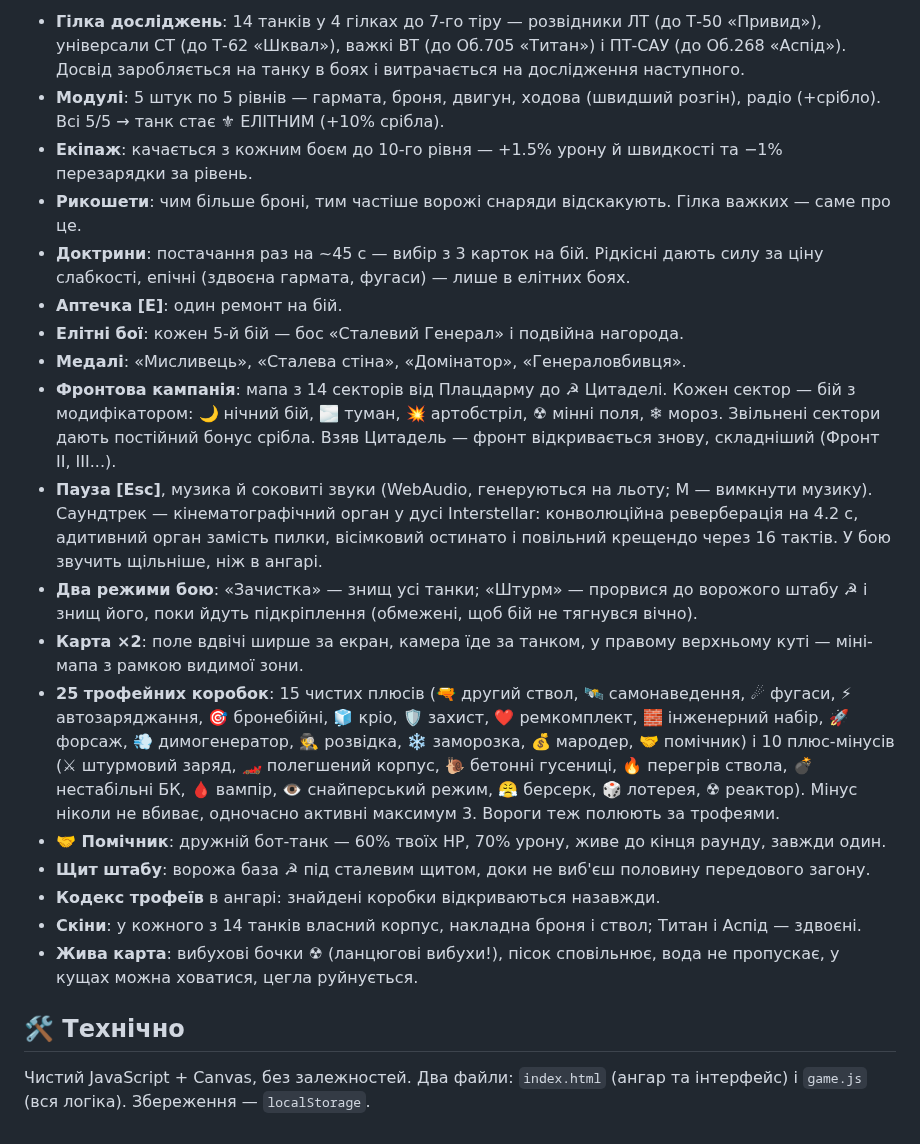
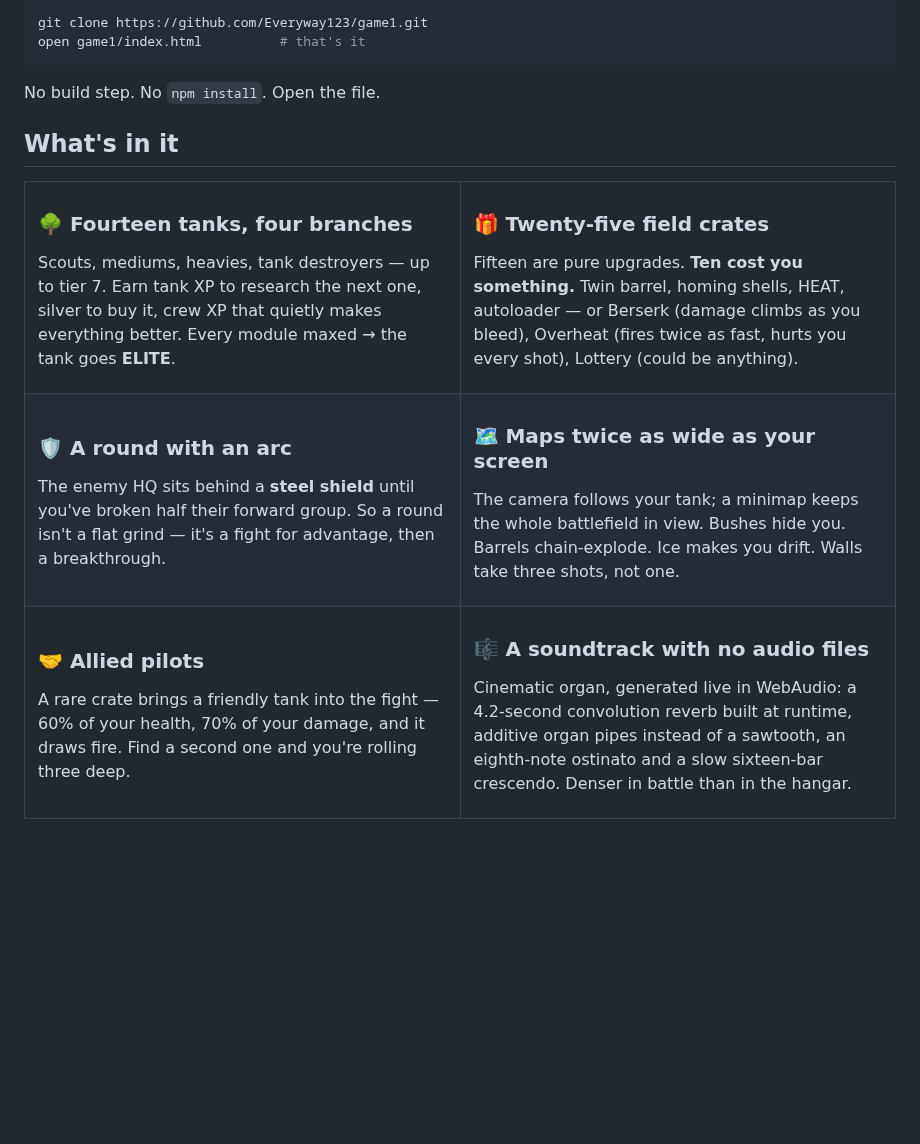
Before and after one commit to Everyway123/Steel_Hangar, a Markdown page: README.md, the part around one of its changes. Drawn GitHub-style; blank space fills up the shorter version.

````diff
--- a/README.md
+++ b/README.md
@@ -38,23 +31,59 @@
 
-- **Гілка досліджень**: 14 танків у 4 гілках до 7-го тіру — розвідники ЛТ (до Т-50 «Привид»), універсали СТ (до Т-62 «Шквал»), важкі ВТ (до Об.705 «Титан») і ПТ-САУ (до Об.268 «Аспід»). Досвід заробляється на танку в боях і витрачається на дослідження наступного.
-- **Модулі**: 5 штук по 5 рівнів — гармата, броня, двигун, ходова (швидший розгін), радіо (+срібло). Всі 5/5 → танк стає ⚜ ЕЛІТНИМ (+10% срібла).
-- **Екіпаж**: качається з кожним боєм до 10-го рівня — +1.5% урону й швидкості та −1% перезарядки за рівень.
-- **Рикошети**: чим більше броні, тим частіше ворожі снаряди відскакують. Гілка важких — саме про це.
-- **Доктрини**: постачання раз на ~45 с — вибір з 3 карток на бій. Рідкісні дають силу за ціну слабкості, епічні (здвоєна гармата, фугаси) — лише в елітних боях.
-- **Аптечка [E]**: один ремонт на бій.
-- **Елітні бої**: кожен 5-й бій — бос «Сталевий Генерал» і подвійна нагорода.
-- **Медалі**: «Мисливець», «Сталева стіна», «Домінатор», «Генераловбивця».
-- **Фронтова кампанія**: мапа з 14 секторів від Плацдарму до ☭ Цитаделі. Кожен сектор — бій з модифікатором: 🌙 нічний бій, 🌫 туман, 💥 артобстріл, ☢ мінні поля, ❄ мороз. Звільнені сектори дають постійний бонус срібла. Взяв Цитадель — фронт відкривається знову, складніший (Фронт II, III...).
-- **Пауза [Esc]**, музика й соковиті звуки (WebAudio, генеруються на льоту; M — вимкнути музику). Саундтрек — кінематографічний орган у дусі Interstellar: конволюційна реверберація на 4.2 с, адитивний орган замість пилки, вісімковий остинато і повільний крещендо через 16 тактів. У бою звучить щільніше, ніж в ангарі.
-- **Два режими бою**: «Зачистка» — знищ усі танки; «Штурм» — прорвися до ворожого штабу ☭ і знищ його, поки йдуть підкріплення (обмежені, щоб бій не тягнувся вічно).
-- **Карта ×2**: поле вдвічі ширше за екран, камера їде за танком, у правому верхньому куті — міні-мапа з рамкою видимої зони.
-- **25 трофейних коробок**: 15 чистих плюсів (🔫 другий ствол, 🛰 самонаведення, ☄ фугаси, ⚡ автозаряджання, 🎯 бронебійні, 🧊 кріо, 🛡 захист, ❤️ ремкомплект, 🧱 інженерний набір, 🚀 форсаж, 💨 димогенератор, 🕵 розвідка, ❄️ заморозка, 💰 мародер, 🤝 помічник) і 10 плюс-мінусів (⚔ штурмовий заряд, 🏎 полегшений корпус, 🐌 бетонні гусениці, 🔥 перегрів ствола, 💣 нестабільні БК, 🩸 вампір, 👁 снайперський режим, 😤 берсерк, 🎲 лотерея, ☢ реактор). Мінус ніколи не вбиває, одночасно активні максимум 3. Вороги теж полюють за трофеями.
-- **🤝 Помічник**: дружній бот-танк — 60% твоїх HP, 70% урону, живе до кінця раунду, завжди один.
-- **Щит штабу**: ворожа база ☭ під сталевим щитом, доки не виб'єш половину передового загону.
-- **Кодекс трофеїв** в ангарі: знайдені коробки відкриваються назавжди.
-- **Скіни**: у кожного з 14 танків власний корпус, накладна броня і ствол; Титан і Аспід — здвоєні.
-- **Жива карта**: вибухові бочки ☢ (ланцюгові вибухи!), пісок сповільнює, вода не пропускає, у кущах можна ховатися, цегла руйнується.
+```bash
+git clone https://github.com/Everyway123/game1.git
+open game1/index.html          # that's it
+```
 
-## 🛠 Технічно
+No build step. No `npm install`. Open the file.
 
-Чистий JavaScript + Canvas, без залежностей. Два файли: `index.html` (ангар та інтерфейс) і `game.js` (вся логіка). Збереження — `localStorage`.
+## What's in it
+
+<table>
+<tr><td width="50%">
+
+### 🌳 Fourteen tanks, four branches
+Scouts, mediums, heavies, tank destroyers — up to tier 7.
+Earn tank XP to research the next one, silver to buy it,
+crew XP that quietly makes everything better.
+Every module maxed → the tank goes **ELITE**.
+
+</td><td width="50%">
+
+### 🎁 Twenty-five field crates
+Fifteen are pure upgrades. **Ten cost you something.**
+Twin barrel, homing shells, HEAT, autoloader —
+or Berserk (damage climbs as you bleed),
+Overheat (fires twice as fast, hurts you every shot),
+Lottery (could be anything).
+
+</td></tr>
+<tr><td>
+
+### 🛡 A round with an arc
+The enemy HQ sits behind a **steel shield** until you've broken
+half their forward group. So a round isn't a flat grind —
+it's a fight for advantage, then a breakthrough.
+
+</td><td>
+
+### 🗺 Maps twice as wide as your screen
+The camera follows your tank; a minimap keeps the whole
+battlefield in view. Bushes hide you. Barrels chain-explode.
+Ice makes you drift. Walls take three shots, not one.
+
+</td></tr>
+<tr><td>
+
+### 🤝 Allied pilots
+A rare crate brings a friendly tank into the fight —
+60% of your health, 70% of your damage, and it draws fire.
+Find a second one and you're rolling three deep.
+
+</td><td>
+
+### 🎼 A soundtrack with no audio files
+Cinematic organ, generated live in WebAudio: a 4.2-second
+convolution reverb built at runtime, additive organ pipes
+instead of a sawtooth, an eighth-note ostinato and a slow
+sixteen-bar crescendo. Denser in battle than in the hangar.
+
````
Also changed, not shown: other parts of README.md (+112 -25 lines), README.uk.md (added, +180 -0 lines), docs/battle.png (added), docs/doctrines.png (added), docs/front.png (added), docs/hangar.png (added), docs/mobile.png (added), docs/tanks.png (added), 1 other file.
